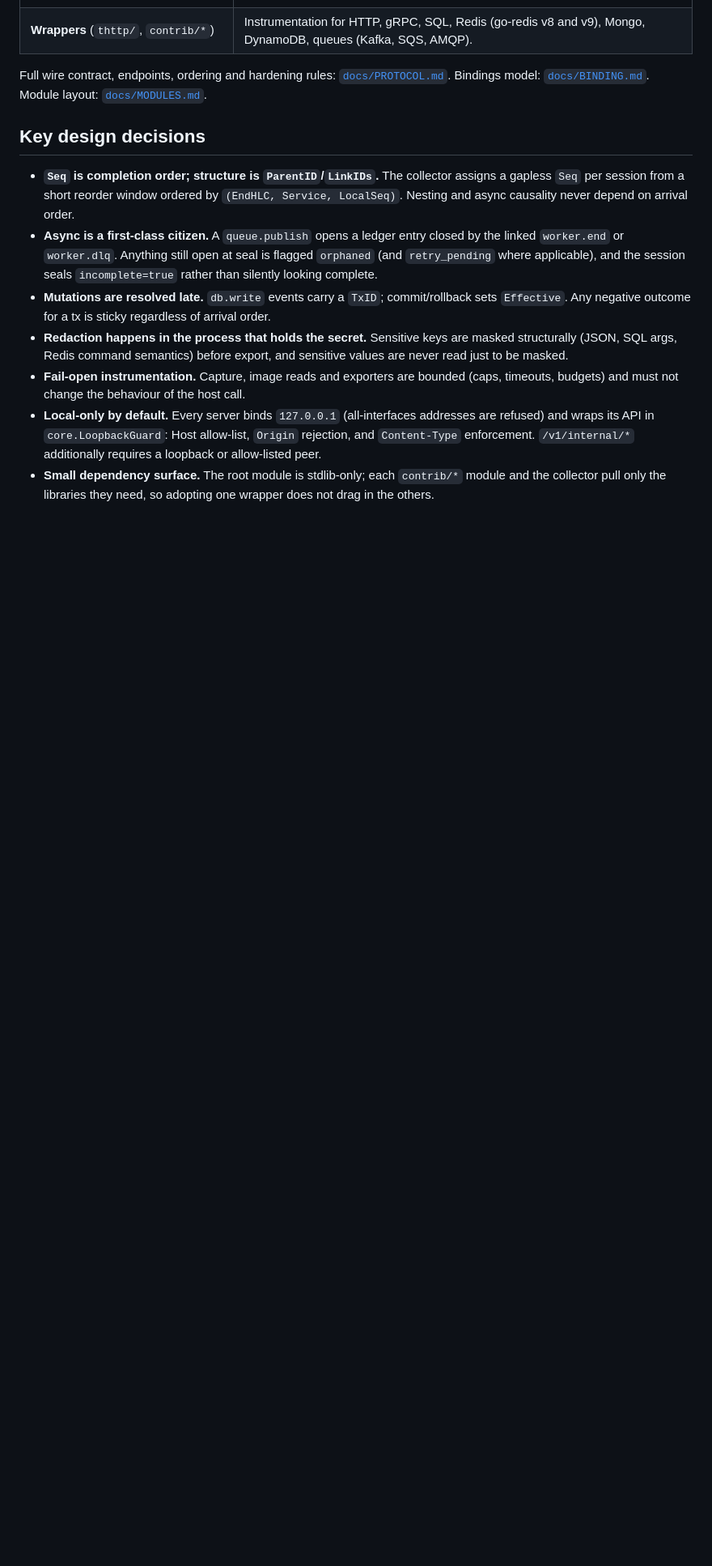
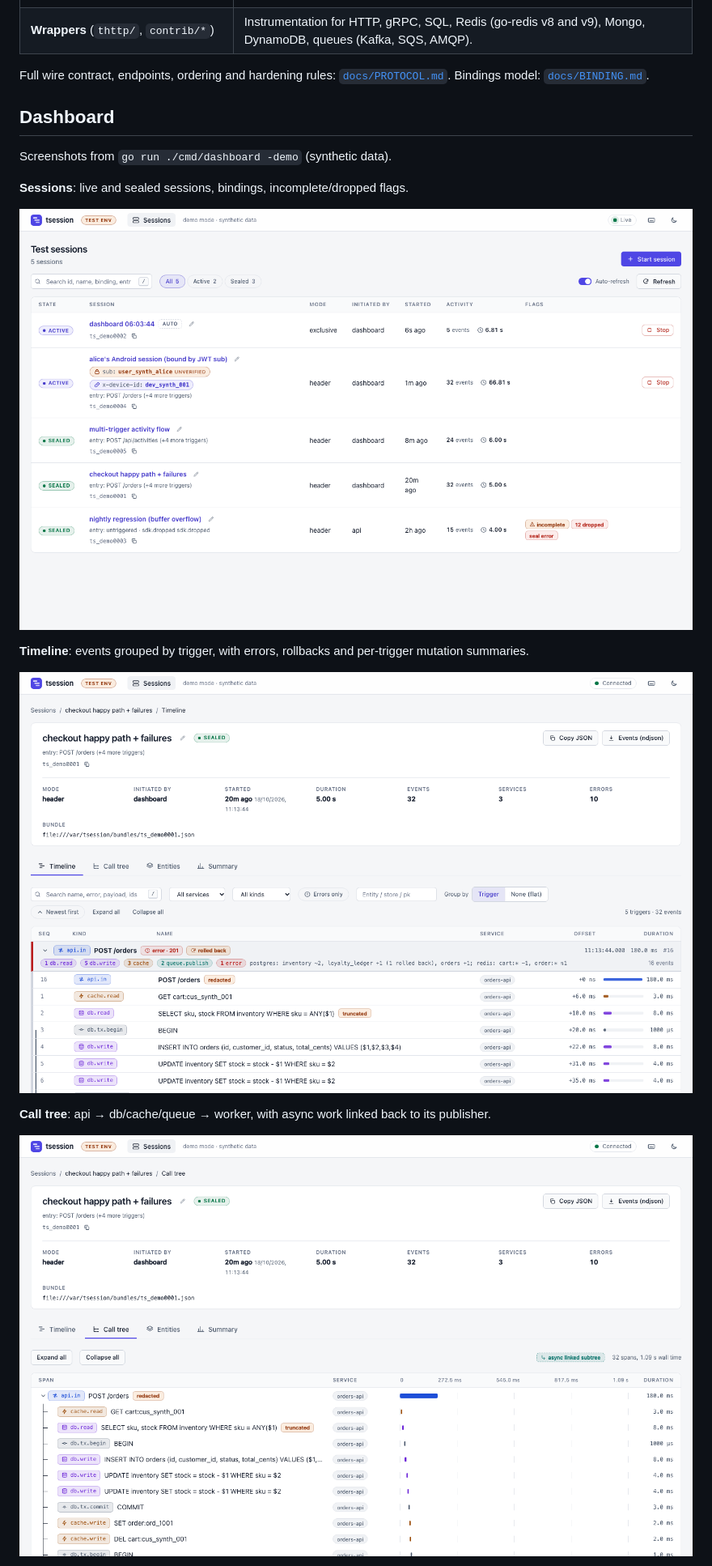
Before and after one commit to maheshpaliwal/agentic-test-session, a Markdown page: README.md, the part around one of its changes. Shown at 81% size. Drawn GitHub-style; pictures changed too: docs/images/call-tree.png (added), docs/images/sessions.png (added), docs/images/timeline.png (added); blank space fills up the shorter version.

```diff
--- a/README.md
+++ b/README.md
@@ -57,24 +57,21 @@ tsession provides that by combining three ideas:
 | **Wrappers** (`thttp/`, `contrib/*`) | Instrumentation for HTTP, gRPC, SQL, Redis (go-redis v8 and v9), Mongo, DynamoDB, queues (Kafka, SQS, AMQP). |
 
 Full wire contract, endpoints, ordering and hardening rules: [`docs/PROTOCOL.md`](docs/PROTOCOL.md).
-Bindings model: [`docs/BINDING.md`](docs/BINDING.md). Module layout: [`docs/MODULES.md`](docs/MODULES.md).
+Bindings model: [`docs/BINDING.md`](docs/BINDING.md).
 
-## Key design decisions
+## Dashboard
 
-- **`Seq` is completion order; structure is `ParentID`/`LinkIDs`.** The collector assigns a gapless `Seq` per
-  session from a short reorder window ordered by `(EndHLC, Service, LocalSeq)`. Nesting and async causality never
-  depend on arrival order.
-- **Async is a first-class citizen.** A `queue.publish` opens a ledger entry closed by the linked `worker.end`
-  or `worker.dlq`. Anything still open at seal is flagged `orphaned` (and `retry_pending` where applicable), and
-  the session seals `incomplete=true` rather than silently looking complete.
-- **Mutations are resolved late.** `db.write` events carry a `TxID`; commit/rollback sets `Effective`. Any
-  negative outcome for a tx is sticky regardless of arrival order.
-- **Redaction happens in the process that holds the secret.** Sensitive keys are masked structurally (JSON,
-  SQL args, Redis command semantics) before export, and sensitive values are never read just to be masked.
-- **Fail-open instrumentation.** Capture, image reads and exporters are bounded (caps, timeouts, budgets) and
-  must not change the behaviour of the host call.
-- **Local-only by default.** Every server binds `127.0.0.1` (all-interfaces addresses are refused) and wraps its
-  API in `core.LoopbackGuard`: Host allow-list, `Origin` rejection, and `Content-Type` enforcement.
-  `/v1/internal/*` additionally requires a loopback or allow-listed peer.
-- **Small dependency surface.** The root module is stdlib-only; each `contrib/*` module and the collector pull
-  only the libraries they need, so adopting one wrapper does not drag in the others.
+Screenshots from `go run ./cmd/dashboard -demo` (synthetic data).
+
+**Sessions**: live and sealed sessions, bindings, incomplete/dropped flags.
+
+![Sessions list](docs/images/sessions.png)
+
+**Timeline**: events grouped by trigger, with errors, rollbacks and per-trigger mutation summaries.
+
+![Timeline grouped by trigger](docs/images/timeline.png)
+
+**Call tree**: api → db/cache/queue → worker, with async work linked back to its publisher.
+
+![Call tree](docs/images/call-tree.png)
+
```
Also changed, not shown: other parts of README.md (+3 -15 lines), docs/MODULES.md (deleted, +0 -36 lines), docs/images/entities.png (added), 10 other files.
